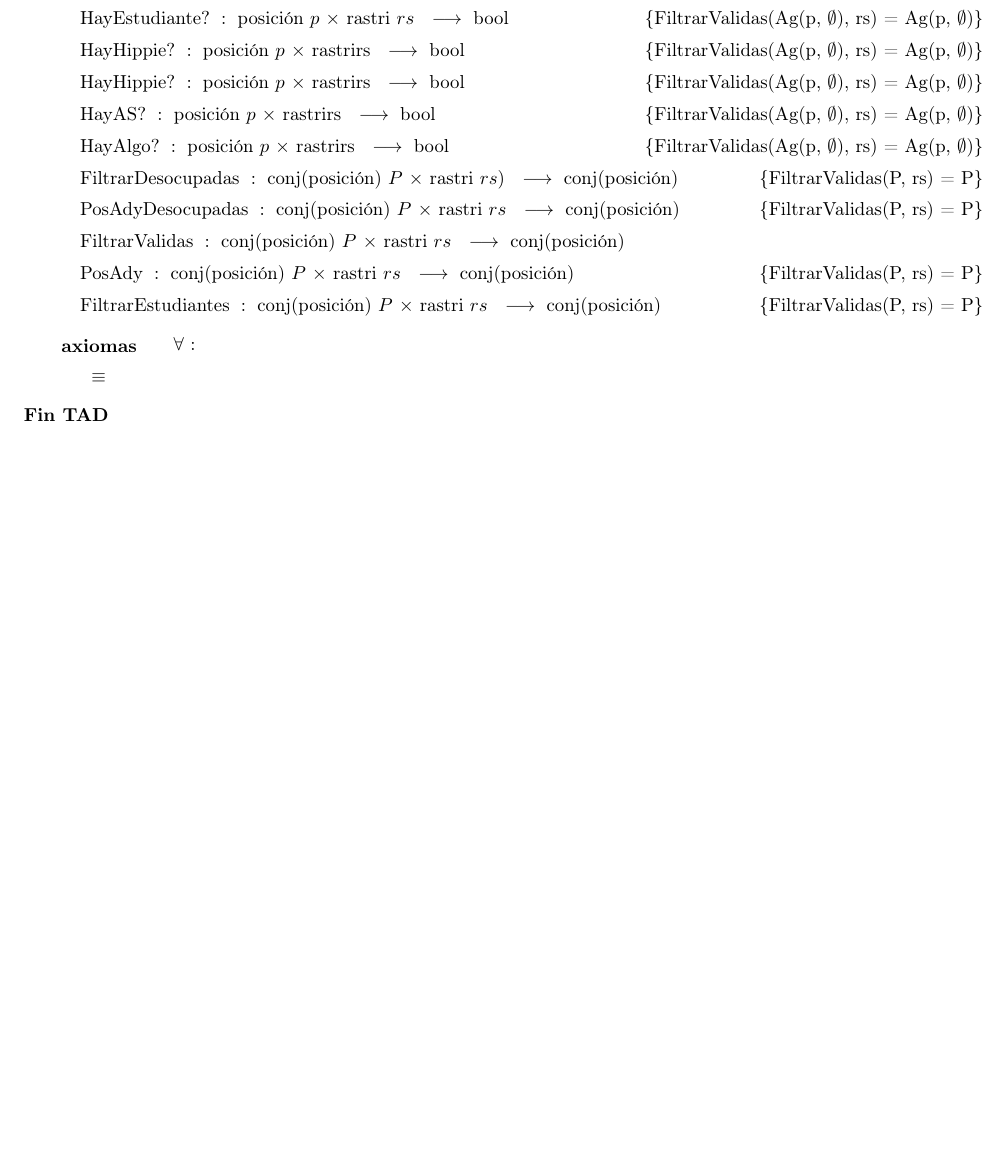
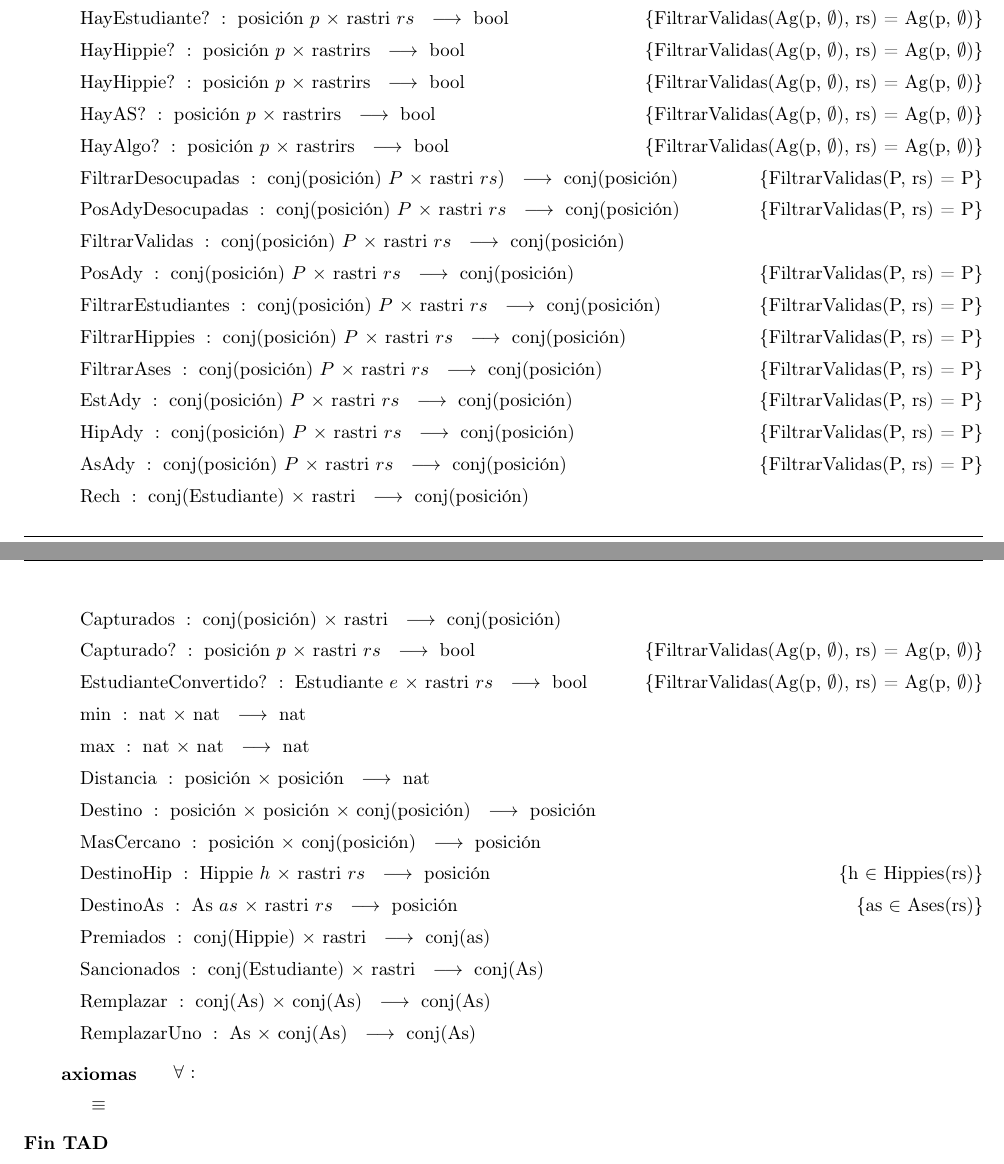
Before and after one commit to nicoluce/Algo2, a LaTeX document (TP1 - Especificación/Latex/apunte_tads_basicos.tex): part of page 4 of 4 before the commit and two parts of pages 4 and 5 of 5 after it, the two joined at a grey line, cut so that both start at the same text, the shorter picture padded with empty space. Compiled offline with pdfLaTeX; the source files are stored in an older character set and shown here as Unicode.

Commit message:
Otras Operacion terminado

```diff
--- a/TP1 - Especificación/Latex/apunte_tads_basicos.tex
+++ b/TP1 - Especificación/Latex/apunte_tads_basicos.tex
@@ -211,6 +206,29 @@ R1 = $\{$ \paratodo{$as_1,  as_2 \in$ ases}{}, Placa($as_1$) $\neq$ Placa($as_2$
 \tadOperacion{PosAdy}{conj(posición)/P, rastri/rs}{conj(posición)}{FiltrarValidas(P, rs) = P}
 
 \tadOperacion{FiltrarEstudiantes}{conj(posición)/P, rastri/rs}{conj(posición)}{FiltrarValidas(P, rs) = P}
+\tadOperacion{FiltrarHippies}{conj(posición)/P, rastri/rs}{conj(posición)}{FiltrarValidas(P, rs) = P}
+\tadOperacion{FiltrarAses}{conj(posición)/P, rastri/rs}{conj(posición)}{FiltrarValidas(P, rs) = P}
+
+\tadOperacion{EstAdy}{conj(posición)/P, rastri/rs}{conj(posición)}{FiltrarValidas(P, rs) = P}
+\tadOperacion{HipAdy}{conj(posición)/P, rastri/rs}{conj(posición)}{FiltrarValidas(P, rs) = P}
+\tadOperacion{AsAdy}{conj(posición)/P, rastri/rs}{conj(posición)}{FiltrarValidas(P, rs) = P}
+
+\tadOperacion{Rech}{conj(Estudiante), rastri}{conj(posición)}{}
+\tadOperacion{Capturados}{conj(posición), rastri}{conj(posición)}{}
+\tadOperacion{Capturado?}{posición/p, rastri/rs}{bool}{FiltrarValidas(Ag(p, $\emptyset$), rs) = Ag(p, $\emptyset$)}
+\tadOperacion{EstudianteConvertido?}{Estudiante/e, rastri/rs}{bool}{FiltrarValidas(Ag(p, $\emptyset$), rs) = Ag(p, $\emptyset$)}
+
+\tadOperacion{min}{nat, nat}{nat}{}
+\tadOperacion{max}{nat, nat}{nat}{}
+\tadOperacion{Distancia}{posición, posición}{nat}{}
+\tadOperacion{Destino}{posición, posición, conj(posición)}{posición}{}
+\tadOperacion{MasCercano}{posición, conj(posición)}{posición}{}
+\tadOperacion{DestinoHip}{Hippie/h, rastri/rs}{posición}{h $\in$ Hippies(rs)}
+\tadOperacion{DestinoAs}{As/as, rastri/rs}{posición}{as $\in$ Ases(rs)}
+\tadOperacion{Premiados}{conj(Hippie), rastri}{conj(as)}{}
+\tadOperacion{Sancionados}{conj(Estudiante), rastri}{conj(As)}{}
+\tadOperacion{Remplazar}{conj(As), conj(As)}{conj(As)}{}
+\tadOperacion{RemplazarUno}{As, conj(As)}{conj(As)}{}
 
 
 
```
Also changed, not shown: TP1 - Especificación/Latex/apunte_tads_basicos.pdf, TP1 - Especificación/Latex/apunte_tads_basicos.tex (15 more changed lines), 3 other files.
